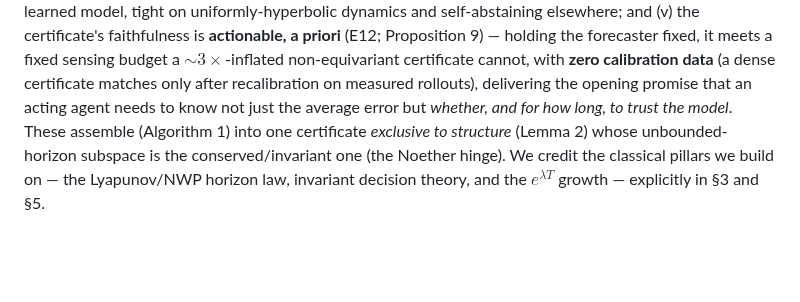
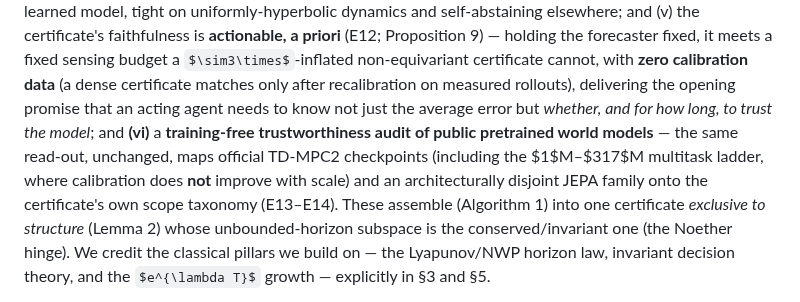
Before and after one commit to TimothyWang418/se3-ejepa, a Markdown page: papers/iclr_certified_horizons.md, the part around the change. Drawn GitHub-style; some formulas as TeX source; blank space fills up the shorter version.

Commit message:
read-through R2: contribution (vi) — the training-free public-WM audit (E13-E14) gets its What-is-new slot
Co-Authored-By: Claude Opus 4.8 <noreply@anthropic.com>

```diff
--- a/papers/iclr_certified_horizons.md
+++ b/papers/iclr_certified_horizons.md
@@ -71,7 +71,7 @@ from the learned model, tight on uniformly-hyperbolic dynamics and self-abstaini
 faithfulness is **actionable, a priori** (E12; Proposition 9) — holding the forecaster fixed, it meets a fixed sensing
 budget a $\sim3\times$-inflated non-equivariant certificate cannot, with **zero calibration data** (a dense certificate
 matches only after recalibration on measured rollouts), delivering the opening promise that an acting agent needs to
-know not just the average error but *whether, and for how long, to trust the model*. These assemble
+know not just the average error but *whether, and for how long, to trust the model*; and **(vi)** a **training-free trustworthiness audit of public pretrained world models** — the same read-out, unchanged, maps official TD-MPC2 checkpoints (including the $1$M–$317$M multitask ladder, where calibration does **not** improve with scale) and an architecturally disjoint JEPA family onto the certificate's own scope taxonomy (E13–E14). These assemble
 (Algorithm 1) into one certificate *exclusive to structure* (Lemma 2) whose unbounded-horizon
 subspace is the conserved/invariant one (the Noether hinge). We credit the classical pillars we build on — the
 Lyapunov/NWP horizon law, invariant decision theory, and the $e^{\lambda T}$ growth — explicitly in §3 and §5.
```
